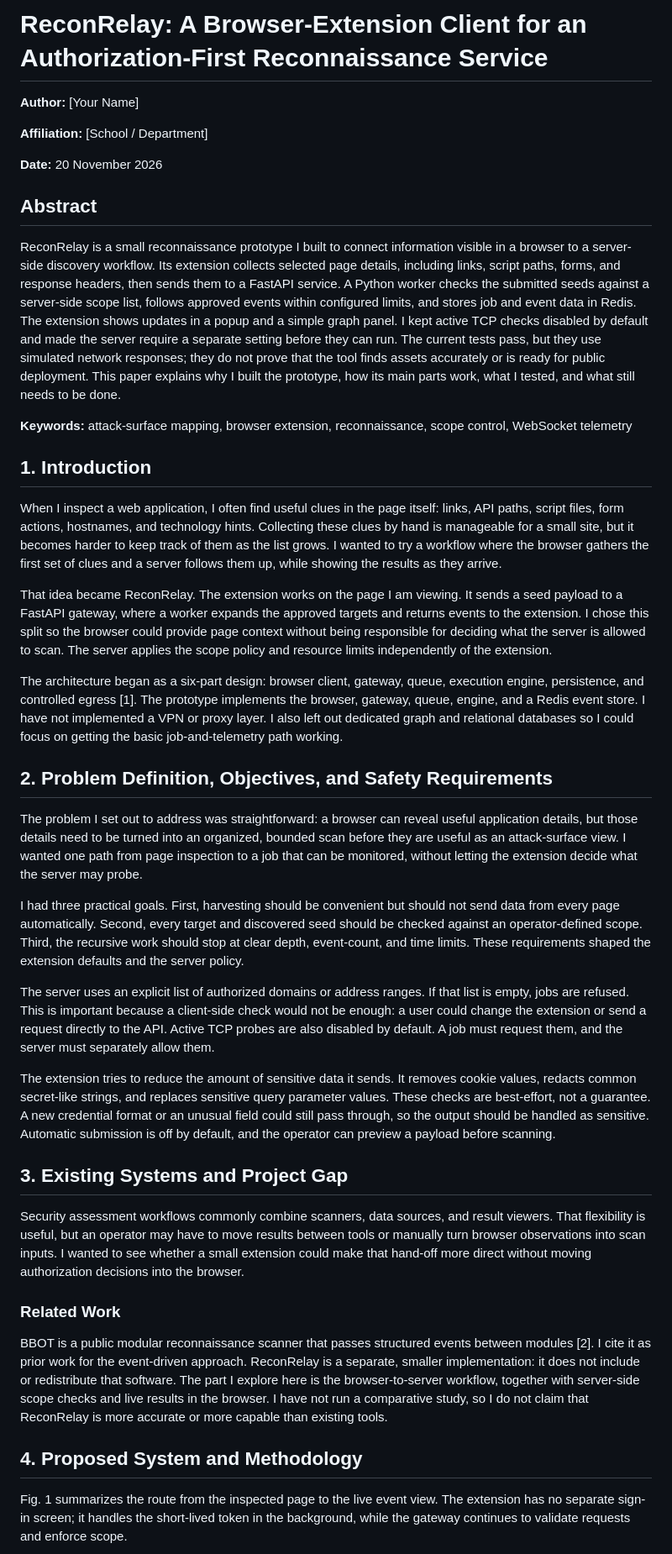
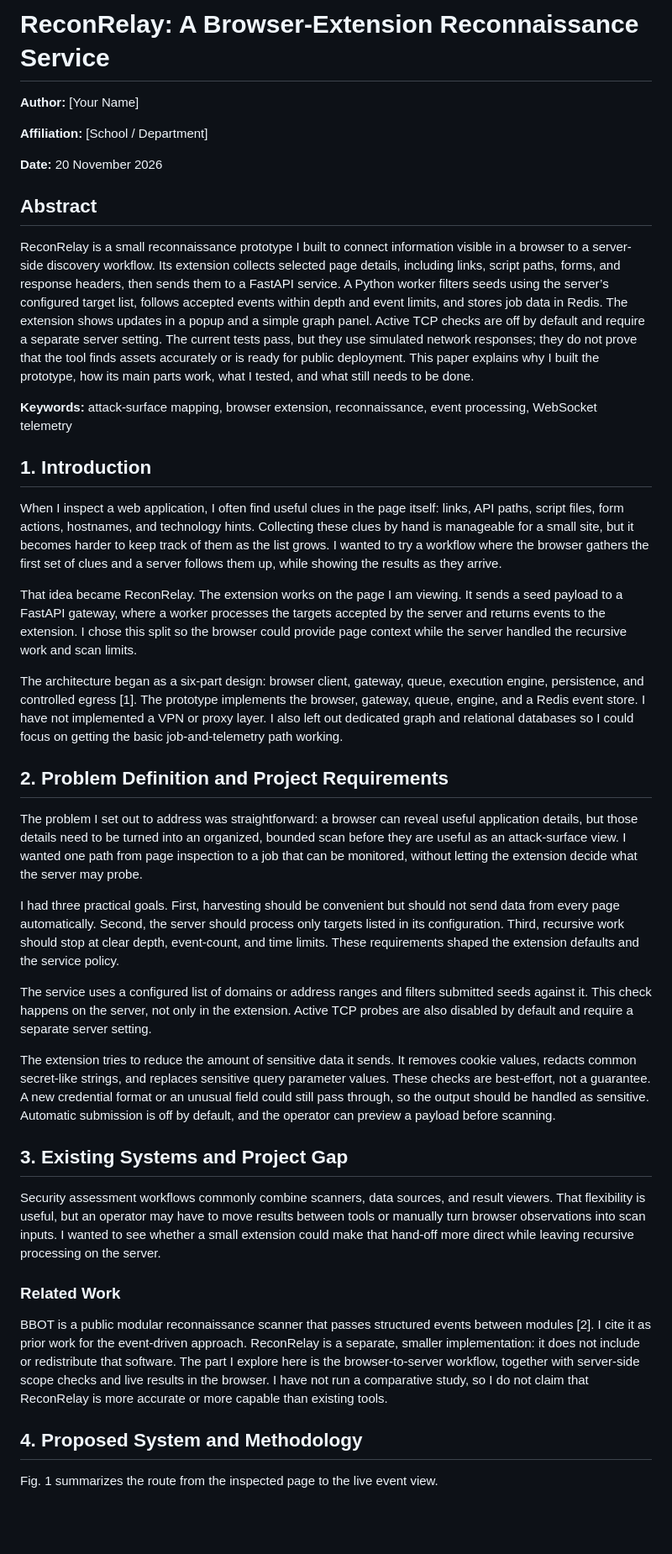
Before and after one commit to diablo144/CVE, a Markdown page: reconrelay/paper.md, the part around one of its changes. Shown at 84% size. Drawn GitHub-style; blank space fills up the shorter version.

Commit message:
Remove authorization emphasis from ReconRelay paper
Co-authored-by: arena-agent <297053741+arena-agent@users.noreply.github.com>

```diff
--- a/reconrelay/paper.md
+++ b/reconrelay/paper.md
@@ -1,4 +1,4 @@
-# ReconRelay: A Browser-Extension Client for an Authorization-First Reconnaissance Service
+# ReconRelay: A Browser-Extension Reconnaissance Service
 
 **Author:** [Your Name]
 
@@ -8,31 +8,31 @@
 
 ## Abstract
 
-ReconRelay is a small reconnaissance prototype I built to connect information visible in a browser to a server-side discovery workflow. Its extension collects selected page details, including links, script paths, forms, and response headers, then sends them to a FastAPI service. A Python worker checks the submitted seeds against a server-side scope list, follows approved events within configured limits, and stores job and event data in Redis. The extension shows updates in a popup and a simple graph panel. I kept active TCP checks disabled by default and made the server require a separate setting before they can run. The current tests pass, but they use simulated network responses; they do not prove that the tool finds assets accurately or is ready for public deployment. This paper explains why I built the prototype, how its main parts work, what I tested, and what still needs to be done.
+ReconRelay is a small reconnaissance prototype I built to connect information visible in a browser to a server-side discovery workflow. Its extension collects selected page details, including links, script paths, forms, and response headers, then sends them to a FastAPI service. A Python worker filters seeds using the server’s configured target list, follows accepted events within depth and event limits, and stores job data in Redis. The extension shows updates in a popup and a simple graph panel. Active TCP checks are off by default and require a separate server setting. The current tests pass, but they use simulated network responses; they do not prove that the tool finds assets accurately or is ready for public deployment. This paper explains why I built the prototype, how its main parts work, what I tested, and what still needs to be done.
 
-**Keywords:** attack-surface mapping, browser extension, reconnaissance, scope control, WebSocket telemetry
+**Keywords:** attack-surface mapping, browser extension, reconnaissance, event processing, WebSocket telemetry
 
 ## 1. Introduction
 
 When I inspect a web application, I often find useful clues in the page itself: links, API paths, script files, form actions, hostnames, and technology hints. Collecting these clues by hand is manageable for a small site, but it becomes harder to keep track of them as the list grows. I wanted to try a workflow where the browser gathers the first set of clues and a server follows them up, while showing the results as they arrive.
 
-That idea became ReconRelay. The extension works on the page I am viewing. It sends a seed payload to a FastAPI gateway, where a worker expands the approved targets and returns events to the extension. I chose this split so the browser could provide page context without being responsible for deciding what the server is allowed to scan. The server applies the scope policy and resource limits independently of the extension.
+That idea became ReconRelay. The extension works on the page I am viewing. It sends a seed payload to a FastAPI gateway, where a worker processes the targets accepted by the server and returns events to the extension. I chose this split so the browser could provide page context while the server handled the recursive work and scan limits.
 
 The architecture began as a six-part design: browser client, gateway, queue, execution engine, persistence, and controlled egress [1]. The prototype implements the browser, gateway, queue, engine, and a Redis event store. I have not implemented a VPN or proxy layer. I also left out dedicated graph and relational databases so I could focus on getting the basic job-and-telemetry path working.
 
-## 2. Problem Definition, Objectives, and Safety Requirements
+## 2. Problem Definition and Project Requirements
 
 The problem I set out to address was straightforward: a browser can reveal useful application details, but those details need to be turned into an organized, bounded scan before they are useful as an attack-surface view. I wanted one path from page inspection to a job that can be monitored, without letting the extension decide what the server may probe.
 
-I had three practical goals. First, harvesting should be convenient but should not send data from every page automatically. Second, every target and discovered seed should be checked against an operator-defined scope. Third, the recursive work should stop at clear depth, event-count, and time limits. These requirements shaped the extension defaults and the server policy.
+I had three practical goals. First, harvesting should be convenient but should not send data from every page automatically. Second, the server should process only targets listed in its configuration. Third, recursive work should stop at clear depth, event-count, and time limits. These requirements shaped the extension defaults and the service policy.
 
-The server uses an explicit list of authorized domains or address ranges. If that list is empty, jobs are refused. This is important because a client-side check would not be enough: a user could change the extension or send a request directly to the API. Active TCP probes are also disabled by default. A job must request them, and the server must separately allow them.
+The service uses a configured list of domains or address ranges and filters submitted seeds against it. This check happens on the server, not only in the extension. Active TCP probes are also disabled by default and require a separate server setting.
 
 The extension tries to reduce the amount of sensitive data it sends. It removes cookie values, redacts common secret-like strings, and replaces sensitive query parameter values. These checks are best-effort, not a guarantee. A new credential format or an unusual field could still pass through, so the output should be handled as sensitive. Automatic submission is off by default, and the operator can preview a payload before scanning.
 
 ## 3. Existing Systems and Project Gap
 
-Security assessment workflows commonly combine scanners, data sources, and result viewers. That flexibility is useful, but an operator may have to move results between tools or manually turn browser observations into scan inputs. I wanted to see whether a small extension could make that hand-off more direct without moving authorization decisions into the browser.
+Security assessment workflows commonly combine scanners, data sources, and result viewers. That flexibility is useful, but an operator may have to move results between tools or manually turn browser observations into scan inputs. I wanted to see whether a small extension could make that hand-off more direct while leaving recursive processing on the server.
 
 ### Related Work
 
@@ -40,5 +40,5 @@ BBOT is a public modular reconnaissance scanner that passes structured events be
 
 ## 4. Proposed System and Methodology
 
-Fig. 1 summarizes the route from the inspected page to the live event view. The extension has no separate sign-in screen; it handles the short-lived token in the background, while the gateway continues to validate requests and enforce scope.
+Fig. 1 summarizes the route from the inspected page to the live event view.
 
```
Also changed, not shown: other parts of reconrelay/paper.md (+7 -9 lines), reconrelay/architecture_flow.png, 3 other files.
